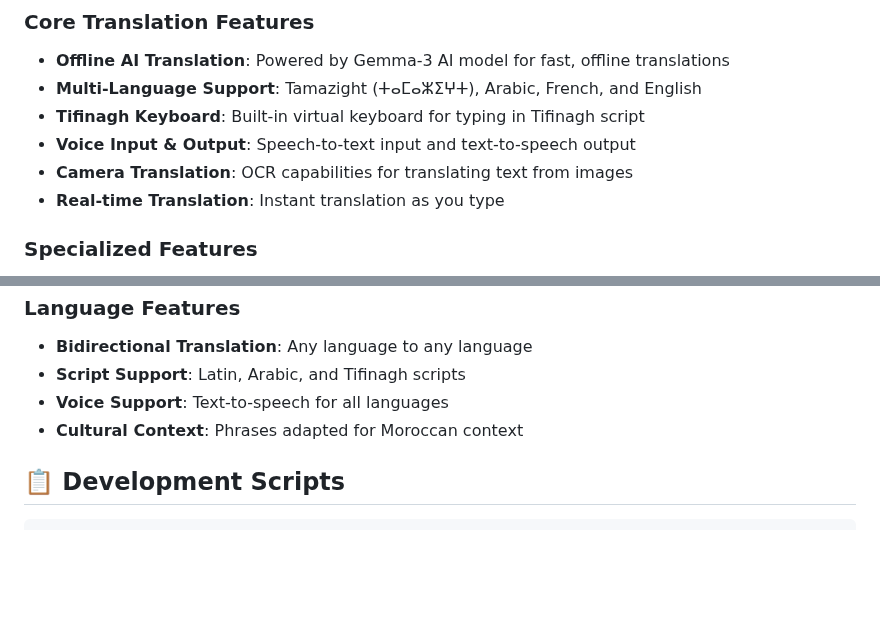
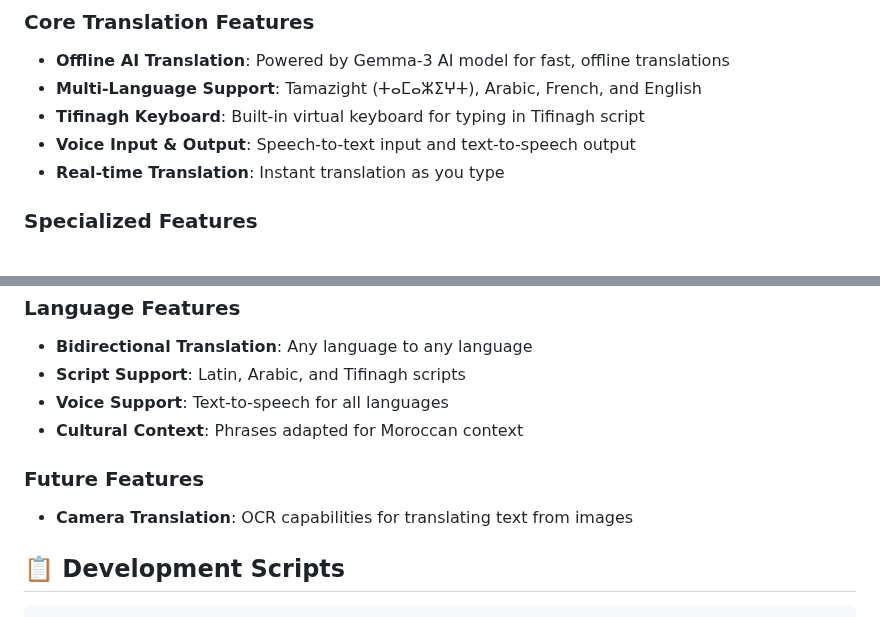
Before and after one commit to tamazightdev/TamazightTranslate_Offline_AI_MultiLingo_App, a Markdown page: README.md, 2 parts joined by grey strips. Drawn GitHub-style; blank space fills up the shorter version.

````diff
--- a/README.md
+++ b/README.md
@@ -9,7 +9,6 @@ A beautiful, production-ready mobile translation app built with Expo and React N
 - **Multi-Language Support**: Tamazight (ⵜⴰⵎⴰⵣⵉⵖⵜ), Arabic, French, and English
 - **Tifinagh Keyboard**: Built-in virtual keyboard for typing in Tifinagh script
 - **Voice Input & Output**: Speech-to-text input and text-to-speech output
-- **Camera Translation**: OCR capabilities for translating text from images
 - **Real-time Translation**: Instant translation as you type
 
 ### Specialized Features
@@ -209,6 +208,9 @@ The app uses a tab-based navigation structure with four main sections:
 - **Voice Support**: Text-to-speech for all languages
 - **Cultural Context**: Phrases adapted for Moroccan context
 
+### Future Features
+- **Camera Translation**: OCR capabilities for translating text from images
+
 ## 📋 Development Scripts
 
 ```bash
````
